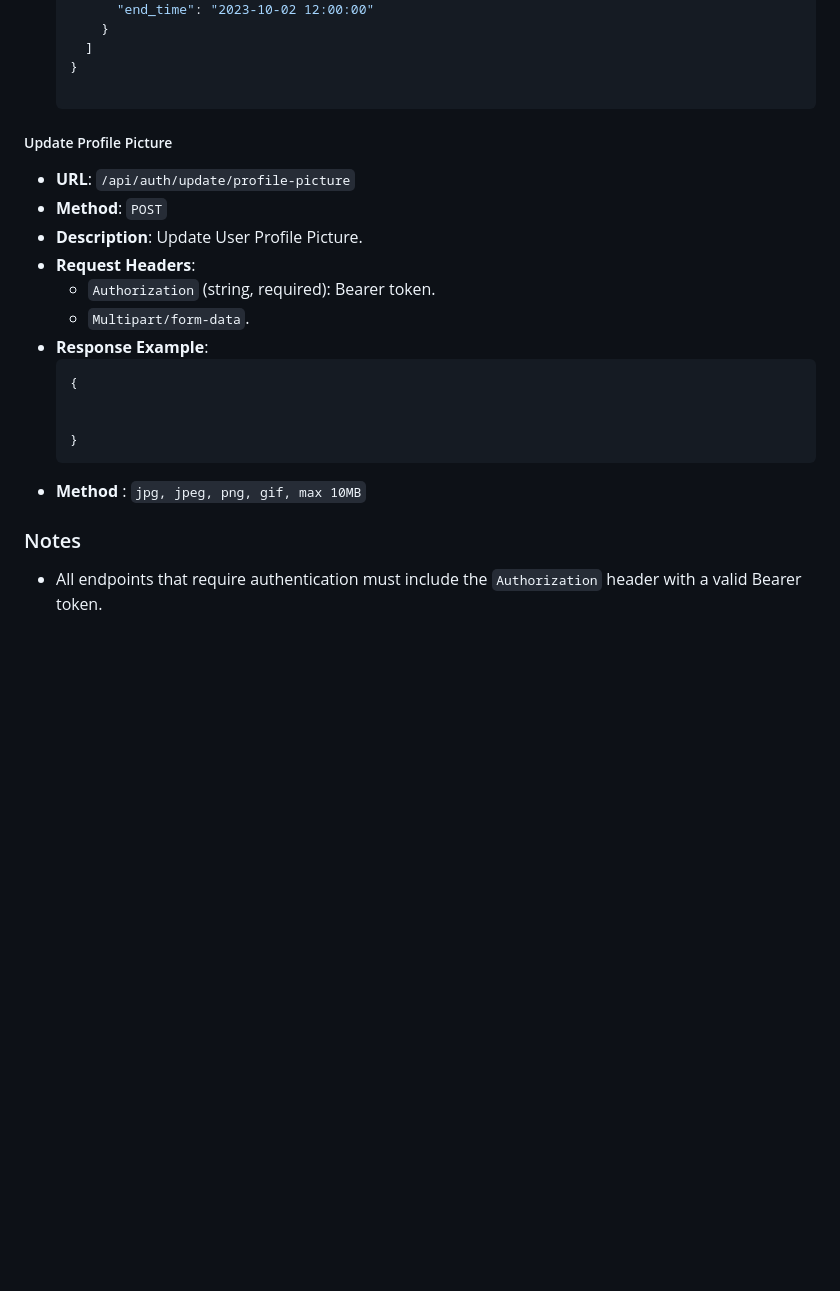
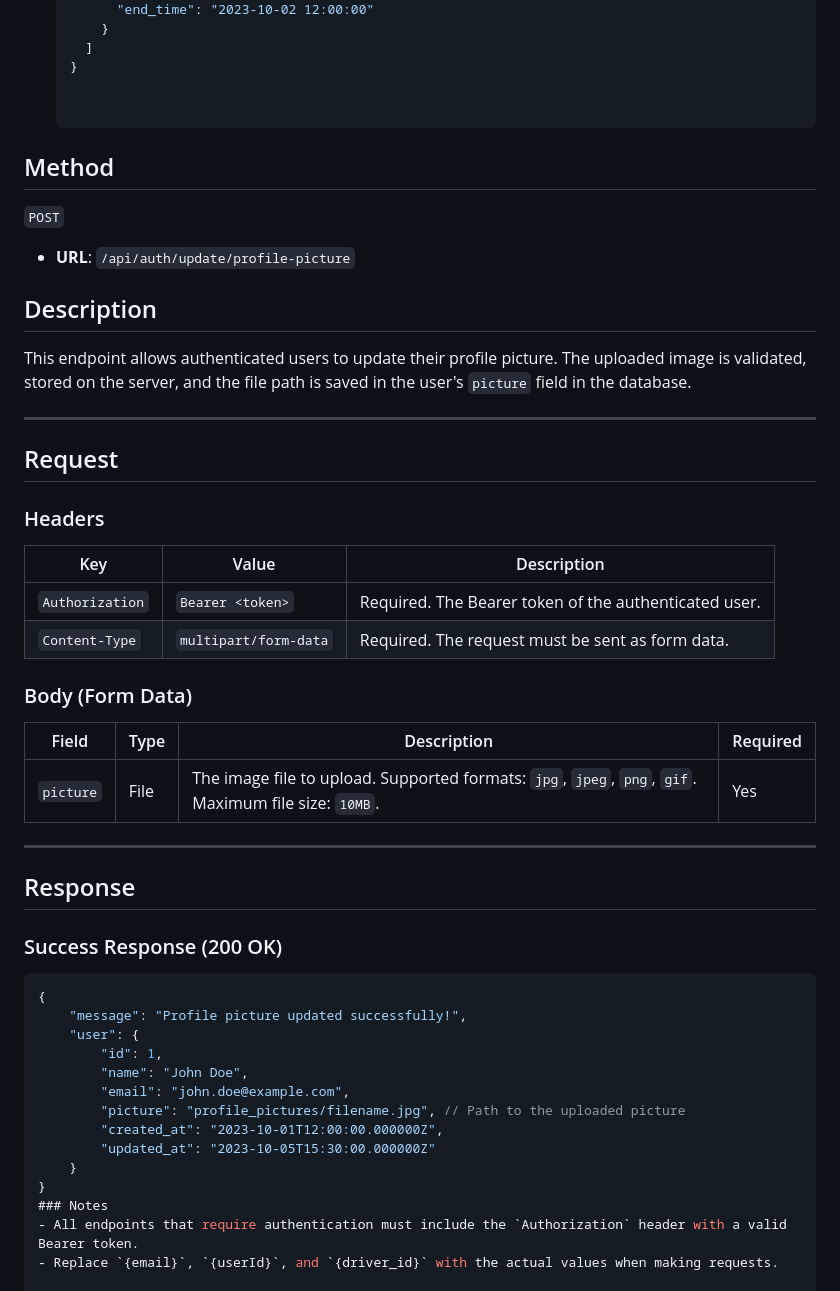
Before and after one commit to Dayvhiid/krides-api, a Markdown page: README.md, the part around the change. GitHub-like rendering; blank space fills up the shorter version.

Commit message:
Fixed a few issues

````diff
--- a/README.md
+++ b/README.md
@@ -377,20 +377,45 @@
     ]
   }
 
-##### Update Profile Picture
+
+## Method
+`POST`
 - **URL**: `/api/auth/update/profile-picture`
-- **Method**: `POST`
-- **Description**: Update User Profile Picture.
-- **Request Headers**:
-  - `Authorization` (string, required): Bearer token.
-  - `Multipart/form-data`.
-- **Response Example**:
-  ```json
-  {
+## Description
+This endpoint allows authenticated users to update their profile picture. The uploaded image is validated, stored on the server, and the file path is saved in the user's `picture` field in the database.
 
+---
 
-  }
-- **Method** : `jpg, jpeg, png, gif, max 10MB`
+## Request
+
+### Headers
+| Key            | Value                        | Description                          |
+|----------------|------------------------------|--------------------------------------|
+| `Authorization`| `Bearer <token>`             | Required. The Bearer token of the authenticated user. |
+| `Content-Type` | `multipart/form-data`        | Required. The request must be sent as form data.       |
+
+### Body (Form Data)
+| Field    | Type   | Description                          | Required |
+|----------|--------|--------------------------------------|----------|
+| `picture`| File   | The image file to upload. Supported formats: `jpg`, `jpeg`, `png`, `gif`. Maximum file size: `10MB`. | Yes      |
+
+---
+
+## Response
+
+### Success Response (200 OK)
+```json
+{
+    "message": "Profile picture updated successfully!",
+    "user": {
+        "id": 1,
+        "name": "John Doe",
+        "email": "john.doe@example.com",
+        "picture": "profile_pictures/filename.jpg", // Path to the uploaded picture
+        "created_at": "2023-10-01T12:00:00.000000Z",
+        "updated_at": "2023-10-05T15:30:00.000000Z"
+    }
+}
 ### Notes
 - All endpoints that require authentication must include the `Authorization` header with a valid Bearer token.
 - Replace `{email}`, `{userId}`, and `{driver_id}` with the actual values when making requests.
````
